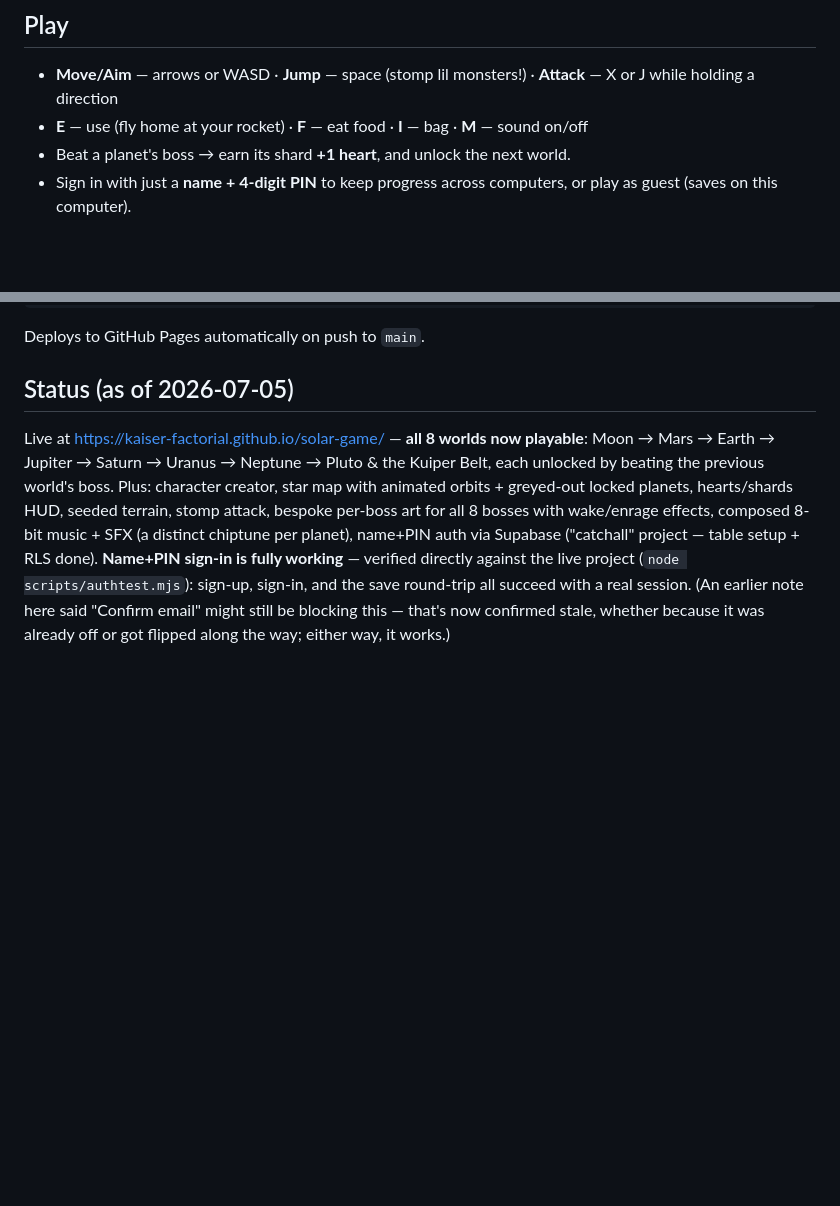
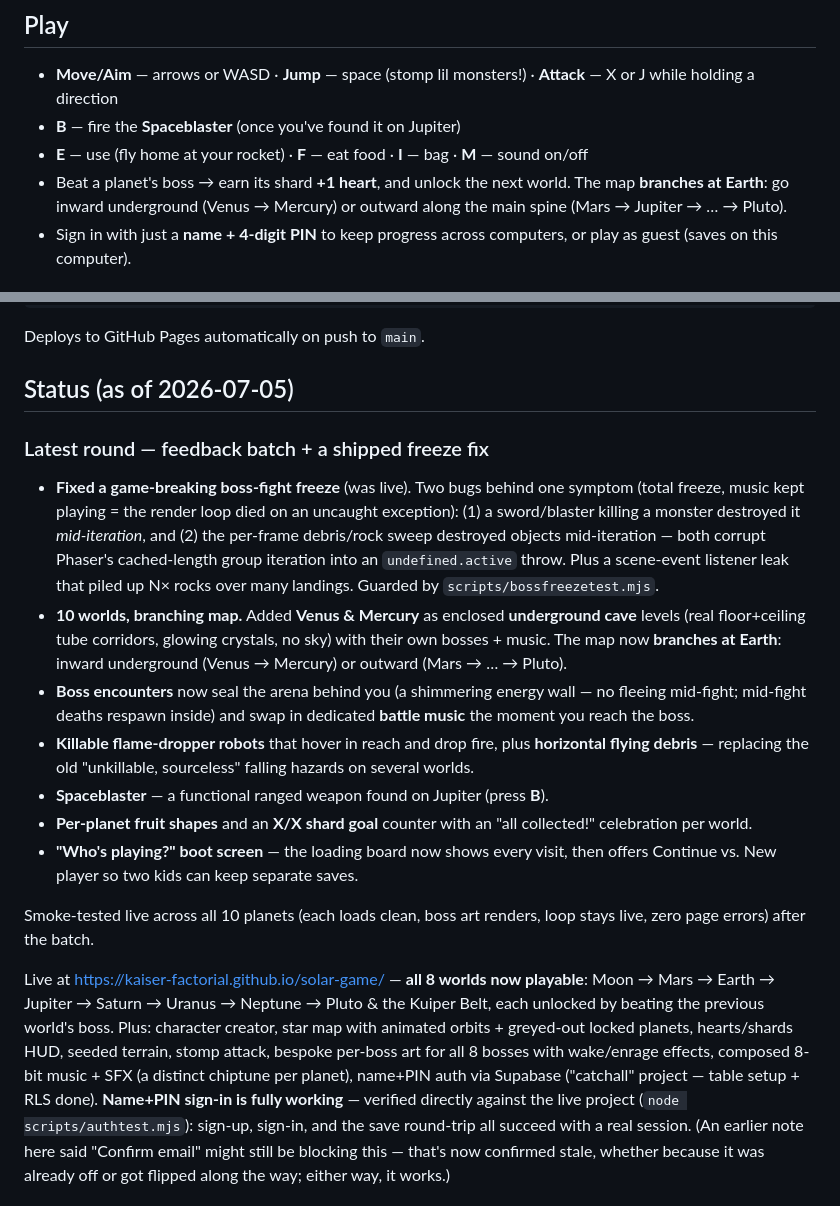
Before and after one commit to kaiser-factorial/solar-game, a Markdown page: README.md, 2 parts joined by grey strips. GitHub-like rendering; blank space fills up the shorter version.

Commit message:
Update README: full 10-world roster, branching map, freeze fix, new features
Co-Authored-By: Claude Opus 4.8 <noreply@anthropic.com>

```diff
--- a/README.md
+++ b/README.md
@@ -13,8 +13,11 @@ Full design + roadmap: [PLAN.md](PLAN.md)
 
 - **Move/Aim** — arrows or WASD · **Jump** — space (stomp lil monsters!) · **Attack** — X or J
   while holding a direction
+- **B** — fire the **Spaceblaster** (once you've found it on Jupiter)
 - **E** — use (fly home at your rocket) · **F** — eat food · **I** — bag · **M** — sound on/off
 - Beat a planet's boss → earn its shard **+1 heart**, and unlock the next world.
+  The map **branches at Earth**: go inward underground (Venus → Mercury) or
+  outward along the main spine (Mars → Jupiter → … → Pluto).
 - Sign in with just a **name + 4-digit PIN** to keep progress across computers,
   or play as guest (saves on this computer).
 
@@ -30,6 +33,35 @@ node scripts/playtest.mjs /tmp   # automated browser playtest w/ screenshots
 Deploys to GitHub Pages automatically on push to `main`.
 
 ## Status (as of 2026-07-05)
+
+### Latest round — feedback batch + a shipped freeze fix
+
+- **Fixed a game-breaking boss-fight freeze** (was live). Two bugs behind one
+  symptom (total freeze, music kept playing = the render loop died on an
+  uncaught exception): (1) a sword/blaster killing a monster destroyed it
+  *mid-iteration*, and (2) the per-frame debris/rock sweep destroyed objects
+  mid-iteration — both corrupt Phaser's cached-length group iteration into an
+  `undefined.active` throw. Plus a scene-event listener leak that piled up N×
+  rocks over many landings. Guarded by `scripts/bossfreezetest.mjs`.
+- **10 worlds, branching map.** Added **Venus & Mercury** as enclosed
+  **underground cave** levels (real floor+ceiling tube corridors, glowing
+  crystals, no sky) with their own bosses + music. The map now **branches at
+  Earth**: inward underground (Venus → Mercury) or outward (Mars → … → Pluto).
+- **Boss encounters** now seal the arena behind you (a shimmering energy wall —
+  no fleeing mid-fight; mid-fight deaths respawn inside) and swap in dedicated
+  **battle music** the moment you reach the boss.
+- **Killable flame-dropper robots** that hover in reach and drop fire, plus
+  **horizontal flying debris** — replacing the old "unkillable, sourceless"
+  falling hazards on several worlds.
+- **Spaceblaster** — a functional ranged weapon found on Jupiter (press **B**).
+- **Per-planet fruit shapes** and an **X/X shard goal** counter with an
+  "all collected!" celebration per world.
+- **"Who's playing?" boot screen** — the loading board now shows every visit,
+  then offers Continue vs. New player so two kids can keep separate saves.
+
+Smoke-tested live across all 10 planets (each loads clean, boss art renders,
+loop stays live, zero page errors) after the batch.
+
 
 Live at https://kaiser-factorial.github.io/solar-game/ — **all 8 worlds now
 playable**: Moon → Mars → Earth → Jupiter → Saturn → Uranus → Neptune → Pluto
```
